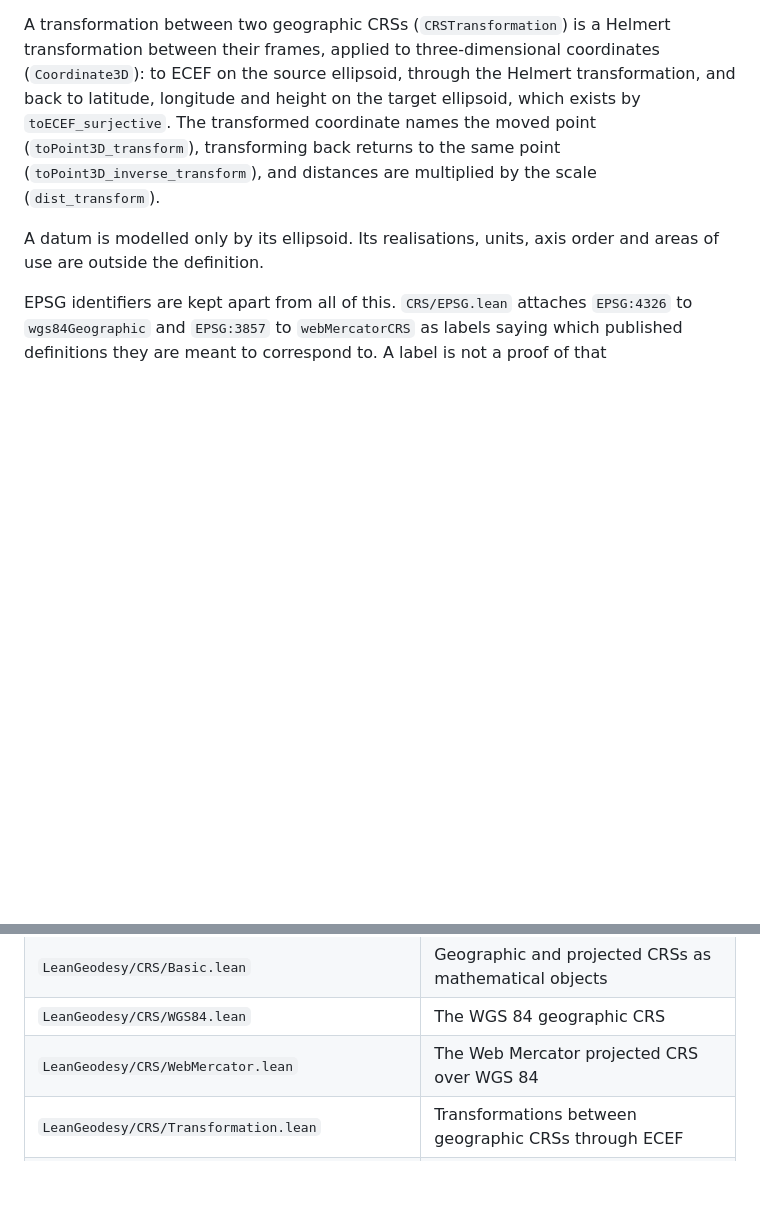
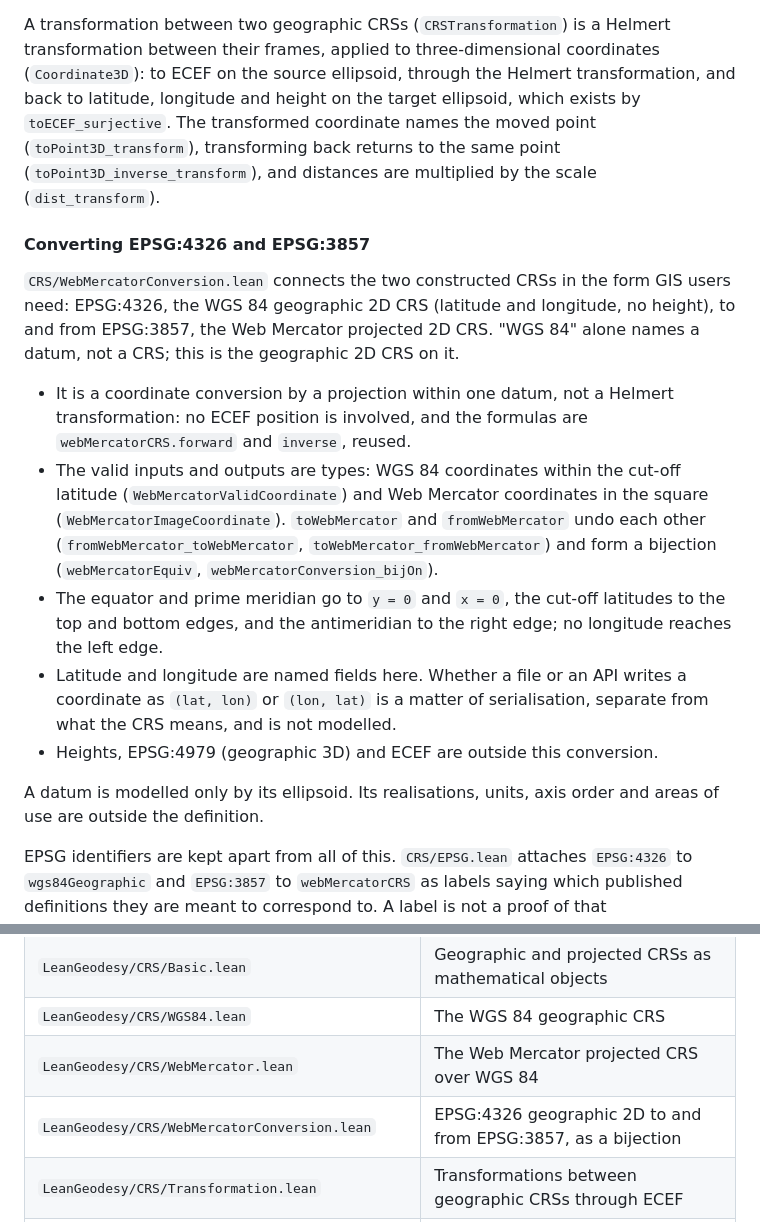
Before and after one commit to yuiseki/LeanGeodesy, a Markdown page: README.md, 2 parts joined by grey strips. GitHub-like rendering; blank space fills up the shorter version.

Commit message:
Document the EPSG:4326 to EPSG:3857 conversion
Claude-Session: https://claude.ai/code/session_01NxuAocc6zskLPiseJwj6Zj

```diff
--- a/README.md
+++ b/README.md
@@ -457,6 +457,31 @@ coordinate names the moved point (`toPoint3D_transform`), transforming back
 returns to the same point (`toPoint3D_inverse_transform`), and distances are
 multiplied by the scale (`dist_transform`).
 
+#### Converting EPSG:4326 and EPSG:3857
+
+`CRS/WebMercatorConversion.lean` connects the two constructed CRSs in the
+form GIS users need: EPSG:4326, the WGS 84 geographic 2D CRS (latitude and
+longitude, no height), to and from EPSG:3857, the Web Mercator projected 2D
+CRS. "WGS 84" alone names a datum, not a CRS; this is the geographic 2D CRS
+on it.
+
+- It is a coordinate conversion by a projection within one datum, not a
+  Helmert transformation: no ECEF position is involved, and the formulas are
+  `webMercatorCRS.forward` and `inverse`, reused.
+- The valid inputs and outputs are types: WGS 84 coordinates within the
+  cut-off latitude (`WebMercatorValidCoordinate`) and Web Mercator
+  coordinates in the square (`WebMercatorImageCoordinate`). `toWebMercator`
+  and `fromWebMercator` undo each other (`fromWebMercator_toWebMercator`,
+  `toWebMercator_fromWebMercator`) and form a bijection (`webMercatorEquiv`,
+  `webMercatorConversion_bijOn`).
+- The equator and prime meridian go to `y = 0` and `x = 0`, the cut-off
+  latitudes to the top and bottom edges, and the antimeridian to the right
+  edge; no longitude reaches the left edge.
+- Latitude and longitude are named fields here. Whether a file or an API
+  writes a coordinate as `(lat, lon)` or `(lon, lat)` is a matter of
+  serialisation, separate from what the CRS means, and is not modelled.
+- Heights, EPSG:4979 (geographic 3D) and ECEF are outside this conversion.
+
 A datum is modelled only by its ellipsoid. Its realisations, units, axis
 order and areas of use are outside the definition.
 
@@ -519,6 +544,7 @@ labels outside `CRS/EPSG.lean`.
 | `LeanGeodesy/CRS/Basic.lean` | Geographic and projected CRSs as mathematical objects |
 | `LeanGeodesy/CRS/WGS84.lean` | The WGS 84 geographic CRS |
 | `LeanGeodesy/CRS/WebMercator.lean` | The Web Mercator projected CRS over WGS 84 |
+| `LeanGeodesy/CRS/WebMercatorConversion.lean` | EPSG:4326 geographic 2D to and from EPSG:3857, as a bijection |
 | `LeanGeodesy/CRS/Transformation.lean` | Transformations between geographic CRSs through ECEF |
 | `LeanGeodesy/CRS/EPSG.lean` | `EPSG:4326` and `EPSG:3857` as labels, used by no proof |
 | `LeanGeodesy/Axioms.lean` | Axiom audit of the main theorems |
```
